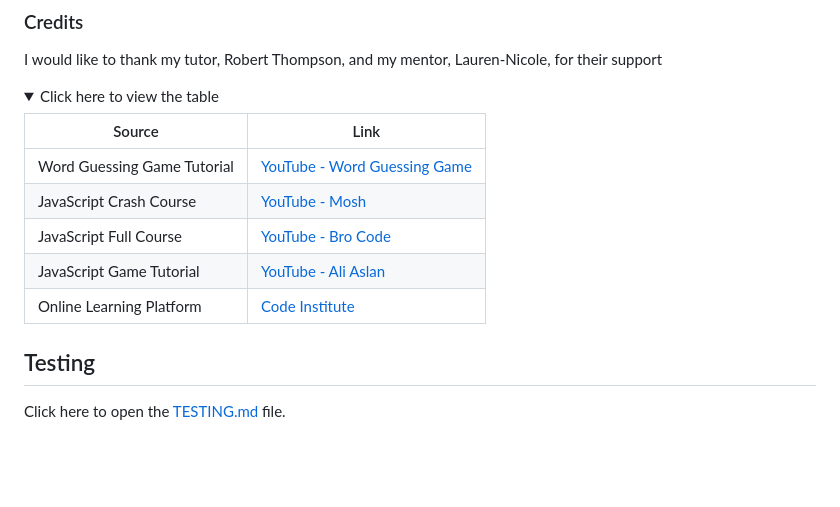
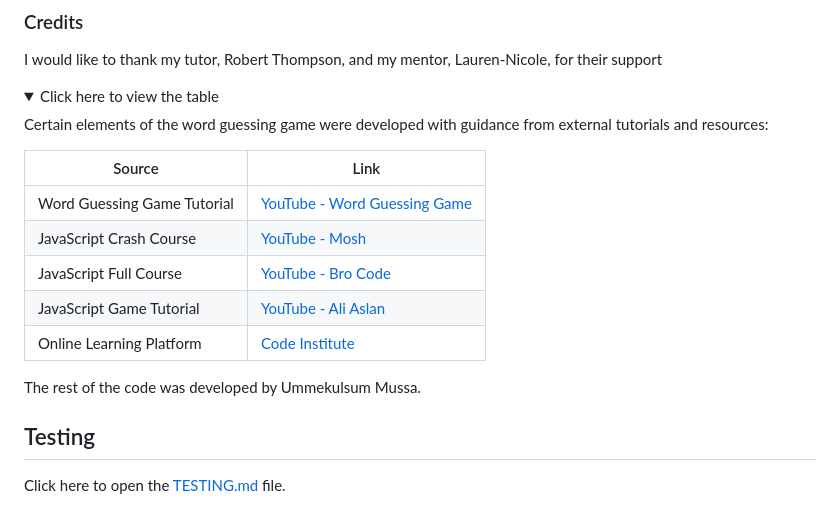
Before and after one commit to kulthoom12/word-quest, a Markdown page: README.md, the part around the change. Rendered like a GitHub page; folded sections open; blank space fills up the shorter version.

Commit message:
Let people know what code I used from elsewhere and what I built on my own.

```diff
--- a/README.md
+++ b/README.md
@@ -178,6 +178,8 @@ After successful testing, I deployed the website using GitHub Pages and verified
 I would like to thank my tutor, Robert Thompson, and my mentor, Lauren-Nicole, for their support
 <details> <summary>Click here to view the table</summary>
 
+Certain elements of the word guessing game were developed with guidance from external tutorials and resources:
+
 | Source                      | Link                                                                                                      |
 | --------------------------- | --------------------------------------------------------------------------------------------------------- |
 | Word Guessing Game Tutorial | [YouTube - Word Guessing Game](https://www.youtube.com/watch?v=JYVycJ2CXiI)                               |
@@ -185,6 +187,8 @@ I would like to thank my tutor, Robert Thompson, and my mentor, Lauren-Nicole, f
 | JavaScript Full Course      | [YouTube - Bro Code](https://www.youtube.com/watch?v=Ihy0QziLDf0&list=PLZPZq0r_RZOO1zkgO4bIdfuLpizCeHYKv) |
 | JavaScript Game Tutorial    | [YouTube - Ali Aslan](https://www.youtube.com/watch?v=2wJKJRa9ncI)                                        |
 | Online Learning Platform    | [Code Institute](https://learn.codeinstitute.net/dashboard)                                               |
+
+The rest of the code was developed by Ummekulsum Mussa.
 
 </details>
 
```
